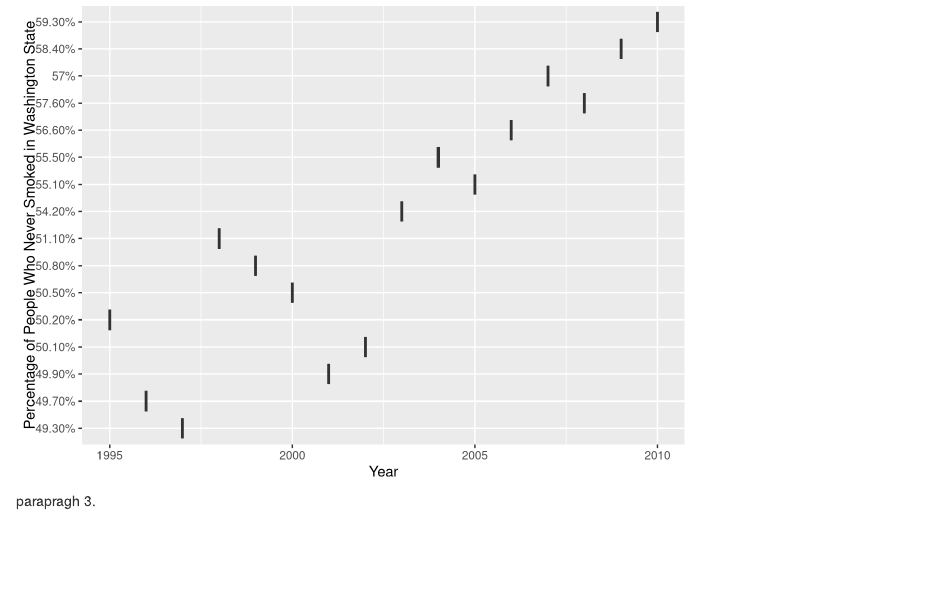
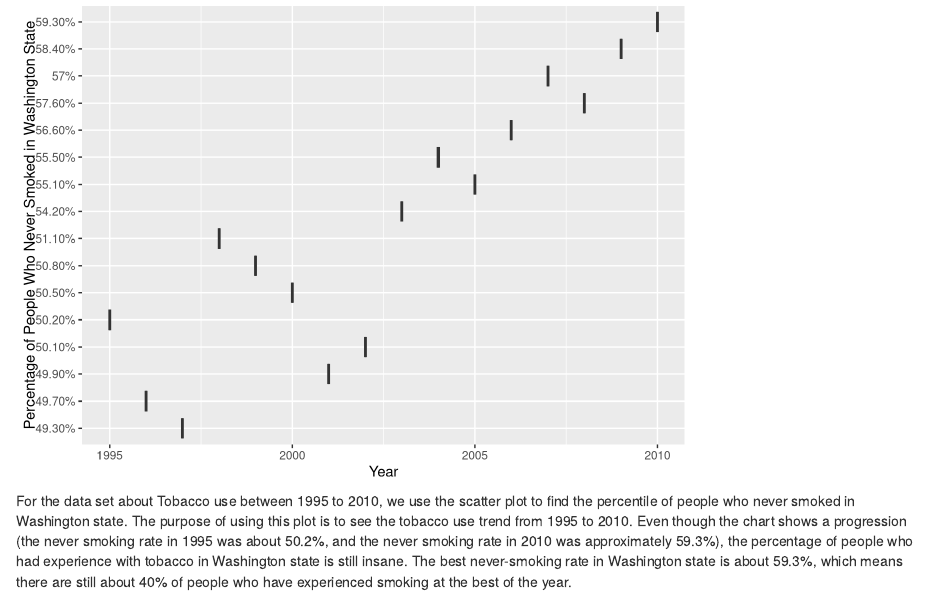
Before and after one commit to info201b-au2022/project-Wyd912263554, an R Markdown document (docs/index.Rmd): the page in a window 1100 px wide, from 5430 px down. Rendered offline with R 4.5, knitr and Pandoc, with nearby package versions.

Commit message:
Update index.Rmd

````diff
--- a/docs/index.Rmd
+++ b/docs/index.Rmd
@@ -67,4 +67,4 @@ source("https://raw.githubusercontent.com/info201b-au2022/project-Wyd912263554/m
 plot(chart_3)
 ```
 
-parapragh 3.
+For the data set about Tobacco use between 1995 to 2010, we use the scatter plot to find the percentile of people who never smoked in Washington state. The purpose of using this plot is to see the tobacco use trend from 1995 to 2010. Even though the chart shows a progression (the never smoking rate in 1995 was about 50.2%, and the never smoking rate in 2010 was approximately 59.3%), the percentage of people who had experience with tobacco in Washington state is still insane. The best never-smoking rate in Washington state is about 59.3%, which means there are still about 40% of people who have experienced smoking at the best of the year.
````
